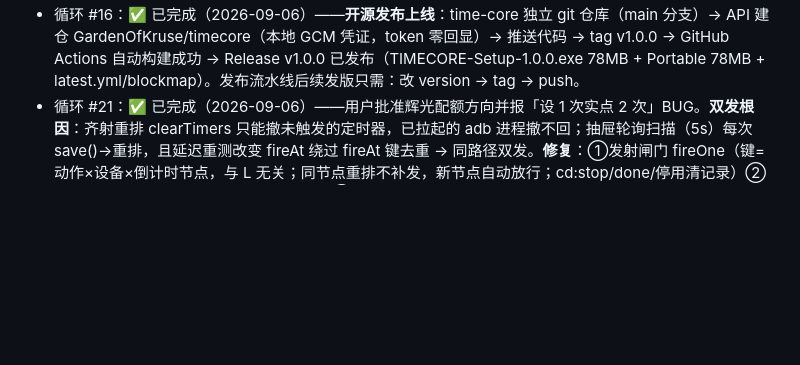
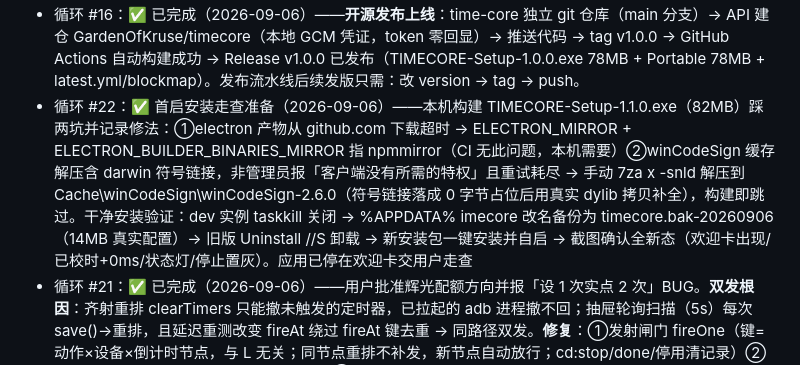
Before and after one commit to GardenOfKruse/timecore, a Markdown page: docs/PROGRESS.md, the part around the change. GitHub-like rendering; blank space fills up the shorter version.

Commit message:
docs: 循环#22 本机构建镜像与 winCodeSign 缓存修复 + 干净安装验证

```diff
--- a/docs/PROGRESS.md
+++ b/docs/PROGRESS.md
@@ -32,6 +32,7 @@
 - 循环 #14：✅ 已完成（2026-09-06）——ADB 配置即时生效：任何配置变更（启停/提前量/坐标/次数/间隔/设备勾选/精准模式等）经 save() 统一钩子触发去抖 300ms 重排布防，取消未发射定时器并按最新配置重排；已过节点跳过不补发；执行中脚本进程不动；扫描发现设备变化同样触发重排。E2E：启用 2 路 → 停用 0 路 → 再启用 2 路 ✓。图标生成脚本完成（build/icon.ico）。开源发布规划按用户要求延后
 - 循环 #15：✅ 已完成（2026-09-06）——用户全权委托推荐方案：①中心 3D 换**程序化星球**（值噪声大陆/深海/极地纹理 + 独立云层 + BackSide 大气辉光 shader + 节拍弹跳，玻璃环体与旧内核移除，金属轨道变为卫星轨道）②**adb 一键下载**（无 adb 环境从 dl.google.com 拉取 platform-tools 自动解压到 userData，检测候选含该路径）③状态色系统（面板边框随倒计时阶段变色）④到点反馈三档（低/中/高：闪光/冲击波/粒子/震屏强度分档）⑤分轨音量（提示/到点/击拍三条独立推子，tc.track 持久化）⑥README 开源化（下载安装/ADB 准备/发布流程/License）+ .gitignore dist。全量回归全绿（全屏还原/等比/选点/持久化/重排）+ 星球视觉截图 docs/planet.png
 - 循环 #16：✅ 已完成（2026-09-06）——**开源发布上线**：time-core 独立 git 仓库（main 分支）→ API 建仓 GardenOfKruse/timecore（本地 GCM 凭证，token 零回显）→ 推送代码 → tag v1.0.0 → GitHub Actions 自动构建成功 → Release v1.0.0 已发布（TIMECORE-Setup-1.0.0.exe 78MB + Portable 78MB + latest.yml/blockmap）。发布流水线后续发版只需：改 version → tag → push。
+- 循环 #22：✅ 首启安装走查准备（2026-09-06）——本机构建 TIMECORE-Setup-1.1.0.exe（82MB）踩两坑并记录修法：①electron 产物从 github.com 下载超时 → ELECTRON_MIRROR + ELECTRON_BUILDER_BINARIES_MIRROR 指 npmmirror（CI 无此问题，本机需要）②winCodeSign 缓存解压含 darwin 符号链接，非管理员报「客户端没有所需的特权」且重试耗尽 → 手动 7za x -snld 解压到 Cache\winCodeSign\winCodeSign-2.6.0（符号链接落成 0 字节占位后用真实 dylib 拷贝补全），构建即跳过。干净安装验证：dev 实例 taskkill 关闭 → %APPDATA%	imecore 改名备份为 timecore.bak-20260906（14MB 真实配置）→ 旧版 Uninstall //S 卸载 → 新安装包一键安装并自启 → 截图确认全新态（欢迎卡出现/已校时+0ms/状态灯/停止置灰）。应用已停在欢迎卡交用户走查
 - 循环 #21：✅ 已完成（2026-09-06）——用户批准辉光配额方向并报「设 1 次实点 2 次」BUG。**双发根因**：齐射重排 clearTimers 只能撤未触发的定时器，已拉起的 adb 进程撤不回；抽屉轮询扫描（5s）每次 save()→重排，且延迟重测改变 fireAt 绕过 fireAt 键去重 → 同路径双发。**修复**：①发射闸门 fireOne（键=动作×设备×倒计时节点，与 L 无关；同节点重排不补发，新节点自动放行；cd:stop/done/停用清记录）②扫描无变化不 save（轮询不再触发重排）③n=1 脚本去掉循环与尾巴 sleep（单发裸 input tap）。测试基建：_dev() 注入模拟设备钩子（test 标记免疫扫描清理）+ cycle21.mjs 双发回归 9/9（全程演练模式绝不碰真机）；诊断过程抓到「新设备窗口内上线=合法新路径」与「布防日志含（演练）污染计数」两个干扰项并隔离。**辉光配额落地**（impeccable audit 驱动）：常驻辉光唯一归属=倒计时数字（随阶段青→琥珀→橙→红→白变色），瞬时辉光保留 judge/zero 两处，其余 8 处（状态点/标题灯/combo/按钮/欢迎logo/准星/XY读数）全扁平；三技能（impeccable/gpt-taste/design-md）已装 ~/.agents/skills。附测：到点瞬间主线程响应探测（zeroprobe）MAX_RTT 仅 390ms（首样本），ZERO 边界无卡顿——此前截图挂起是 CDP 通道假象非产品问题。回归：cycle21 9/9 + cycle19 23/23。辉光对比图 docs/glow-preview/compare-*.png（×5）
 - 循环 #20（评估轮）：✅ 已完成（2026-09-06）——应用户要求安装三个设计技能到 ~/.agents/skills：impeccable（v4.2.1，含确定性 CLI 引擎，doctor/detect 本机验证可用）、gpt-taste（taste-skill 合集中仅装 GPT 变体，营销页风格宪法）、design-md（Google DESIGN.md 令牌工具链，纯 Python 离线）。用 impeccable detect 实测 TIMECORE：7 项反模式（6×dark-glow 彩色辉光滥用=「AI 味」主因，1×潜在 broken-image=sp-img 初始无 src）+1 建议（em-dash 密度）。结论：TIMECORE 产品 UI 精修用 impeccable（主力）；design-md 做「从项目反推 DESIGN.md」固化视觉令牌防漂移（配套）；gpt-taste 不用于产品（Tailwind/GSAP 营销页物种），留给将来宣传页。已提案循环#21 方向「辉光配额+层级精修」，待用户选择
 - 循环 #19：✅ 已完成（2026-09-06）——首体验版本 v1.1：①窗口尺寸三预设（迷你380×300/紧凑660×460/标准1180×760，C键或Ctrl+1/2/3循环，保持中心+钳制工作区，全屏中先退出）+ 位置尺寸记忆（tc-window.json，全屏期间不覆盖）+ 密度随宽度自适应（body.mini/compact，手动拖拽也跟随）②ADB 默认停用（新 profile；老用户存值不受影响）+ 抽屉未启用整体置灰门槛（.adb-gate）+ 四步引导卡（开启→装adb→连设备→启用动作，含未授权提示与"不用ADB"出口）③首启欢迎卡（仅全新 profile：tc.welcomed 判定实际偏好键而非版本号；「开启节拍器」按钮顺带完成 AudioContext 解锁手势，修复"静音节拍器"准bug；静默进入则写 tc.freerun=0）④开始/停止按钮状态化（运行中→「重新布防」，空闲时停止禁用）⑤标题栏状态灯三颗（校时/ADB/音频）⑥第三方库评估：结论为零依赖不引入（自研视觉语言+组件覆盖成本高于手写+透明窗口假设风险）。E2E 23/23（双阶段：全新动线+重启记忆），证据 docs/welcome.png、size-mini.png、size-compact.png、adb-guide.png
```
